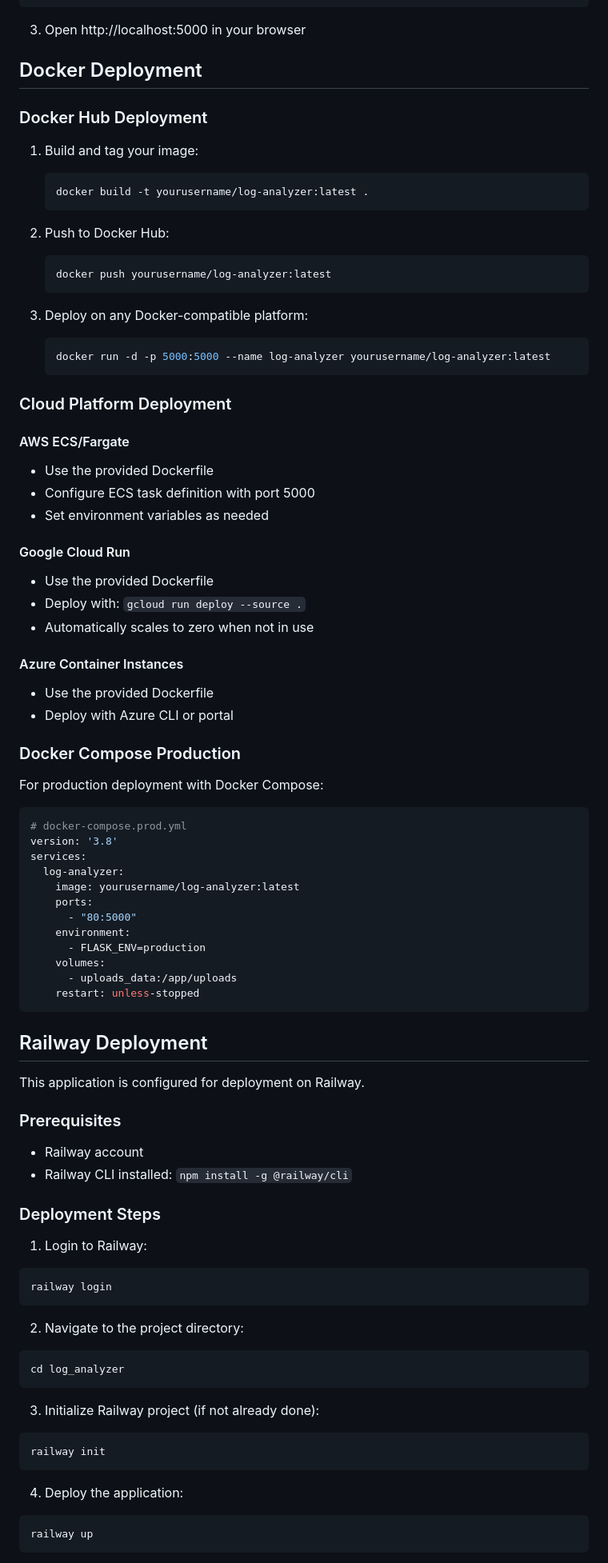
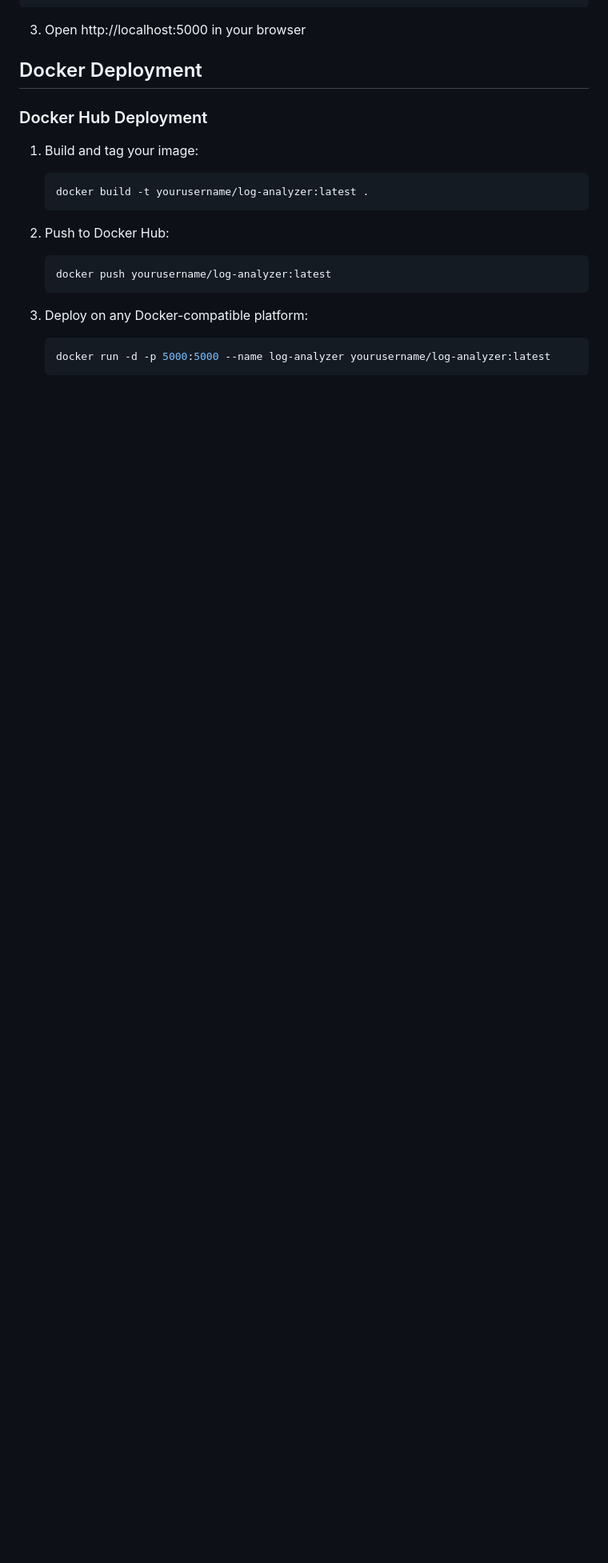
Before and after one commit to AugustWasilowski/unreal-log-analyzer, a Markdown page: README.md, the part around the change printed below. Shown: that part at 80% size. Rendered like a GitHub page; blank space fills up the shorter version.

Commit message:
Cleaned up Readme.md

````diff
--- a/README.md
+++ b/README.md
@@ -253,69 +253,3 @@ python app.py
    docker run -d -p 5000:5000 --name log-analyzer yourusername/log-analyzer:latest
    ```
 
-### Cloud Platform Deployment
-
-#### AWS ECS/Fargate
-- Use the provided Dockerfile
-- Configure ECS task definition with port 5000
-- Set environment variables as needed
-
-#### Google Cloud Run
-- Use the provided Dockerfile
-- Deploy with: `gcloud run deploy --source .`
-- Automatically scales to zero when not in use
-
-#### Azure Container Instances
-- Use the provided Dockerfile
-- Deploy with Azure CLI or portal
-
-### Docker Compose Production
-
-For production deployment with Docker Compose:
-
-```yaml
-# docker-compose.prod.yml
-version: '3.8'
-services:
-  log-analyzer:
-    image: yourusername/log-analyzer:latest
-    ports:
-      - "80:5000"
-    environment:
-      - FLASK_ENV=production
-    volumes:
-      - uploads_data:/app/uploads
-    restart: unless-stopped
-```
-
-## Railway Deployment
-
-This application is configured for deployment on Railway.
-
-### Prerequisites
-
-- Railway account
-- Railway CLI installed: `npm install -g @railway/cli`
-
-### Deployment Steps
-
-1. Login to Railway:
-```bash
-railway login
-```
-
-2. Navigate to the project directory:
-```bash
-cd log_analyzer
-```
-
-3. Initialize Railway project (if not already done):
-```bash
-railway init
-```
-
-4. Deploy the application:
-```bash
-railway up
-```
-
````
Also changed, not shown: other parts of README.md (+0 -31 lines).
